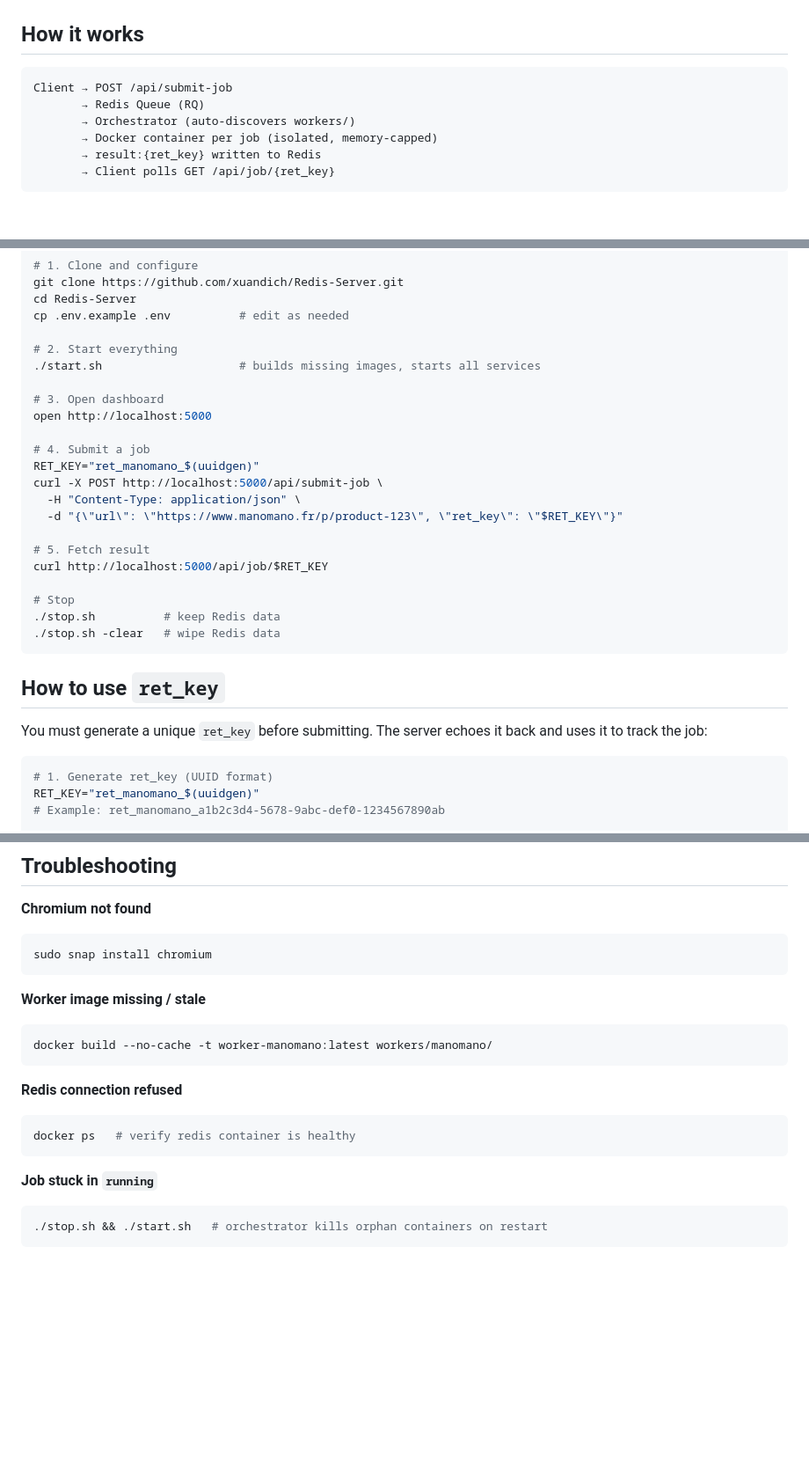
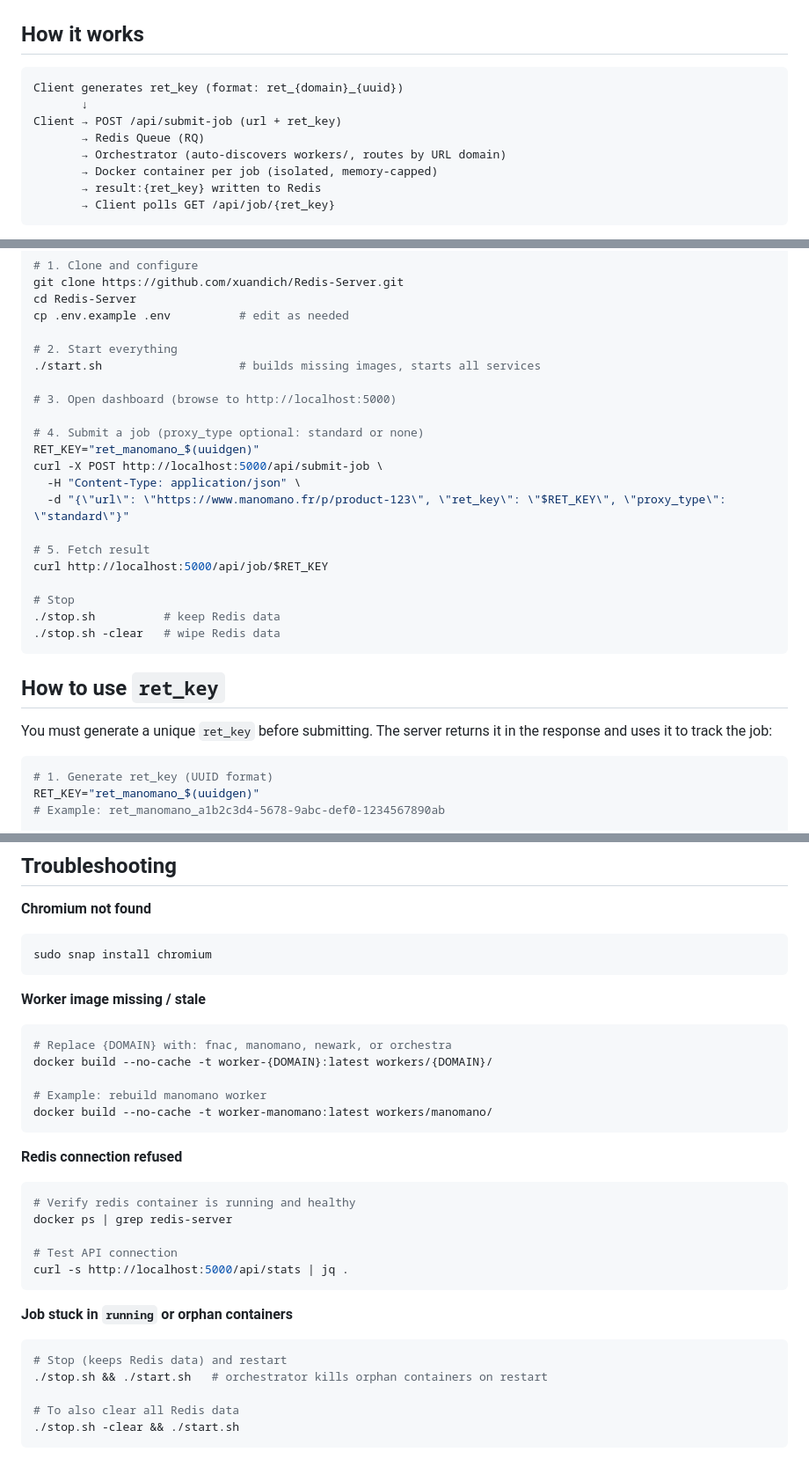
Before and after one commit to xuandich/Redis-Server, a Markdown page: README.md, 3 parts joined by grey strips. Shown at 88% size. Drawn GitHub-style; blank space fills up the shorter version.

````diff
--- a/README.md
+++ b/README.md
@@ -19,9 +19,11 @@
 ## How it works
 
 ```
-Client → POST /api/submit-job
+Client generates ret_key (format: ret_{domain}_{uuid})
+       ↓
+Client → POST /api/submit-job (url + ret_key)
        → Redis Queue (RQ)
-       → Orchestrator (auto-discovers workers/)
+       → Orchestrator (auto-discovers workers/, routes by URL domain)
        → Docker container per job (isolated, memory-capped)
        → result:{ret_key} written to Redis
        → Client polls GET /api/job/{ret_key}
@@ -42,14 +44,13 @@ cp .env.example .env          # edit as needed
 # 2. Start everything
 ./start.sh                    # builds missing images, starts all services
 
-# 3. Open dashboard
-open http://localhost:5000
+# 3. Open dashboard (browse to http://localhost:5000)
 
-# 4. Submit a job
+# 4. Submit a job (proxy_type optional: standard or none)
 RET_KEY="ret_manomano_$(uuidgen)"
 curl -X POST http://localhost:5000/api/submit-job \
   -H "Content-Type: application/json" \
-  -d "{\"url\": \"https://www.manomano.fr/p/product-123\", \"ret_key\": \"$RET_KEY\"}"
+  -d "{\"url\": \"https://www.manomano.fr/p/product-123\", \"ret_key\": \"$RET_KEY\", \"proxy_type\": \"standard\"}"
 
 # 5. Fetch result
 curl http://localhost:5000/api/job/$RET_KEY
@@ -61,7 +62,7 @@ curl http://localhost:5000/api/job/$RET_KEY
 
 ## How to use `ret_key`
 
-You must generate a unique `ret_key` before submitting. The server echoes it back and uses it to track the job:
+You must generate a unique `ret_key` before submitting. The server returns it in the response and uses it to track the job:
 
 ```bash
 # 1. Generate ret_key (UUID format)
@@ -243,15 +266,27 @@ sudo snap install chromium
 
 **Worker image missing / stale**
 ```bash
+# Replace {DOMAIN} with: fnac, manomano, newark, or orchestra
+docker build --no-cache -t worker-{DOMAIN}:latest workers/{DOMAIN}/
+
+# Example: rebuild manomano worker
 docker build --no-cache -t worker-manomano:latest workers/manomano/
 ```
 
 **Redis connection refused**
 ```bash
-docker ps   # verify redis container is healthy
+# Verify redis container is running and healthy
+docker ps | grep redis-server
+
+# Test API connection
+curl -s http://localhost:5000/api/stats | jq .
 ```
 
-**Job stuck in `running`**
+**Job stuck in `running` or orphan containers**
 ```bash
+# Stop (keeps Redis data) and restart
 ./stop.sh && ./start.sh   # orchestrator kills orphan containers on restart
+
+# To also clear all Redis data
+./stop.sh -clear && ./start.sh
 ```
````
Also changed, not shown: other parts of README.md (+39 -17 lines).
